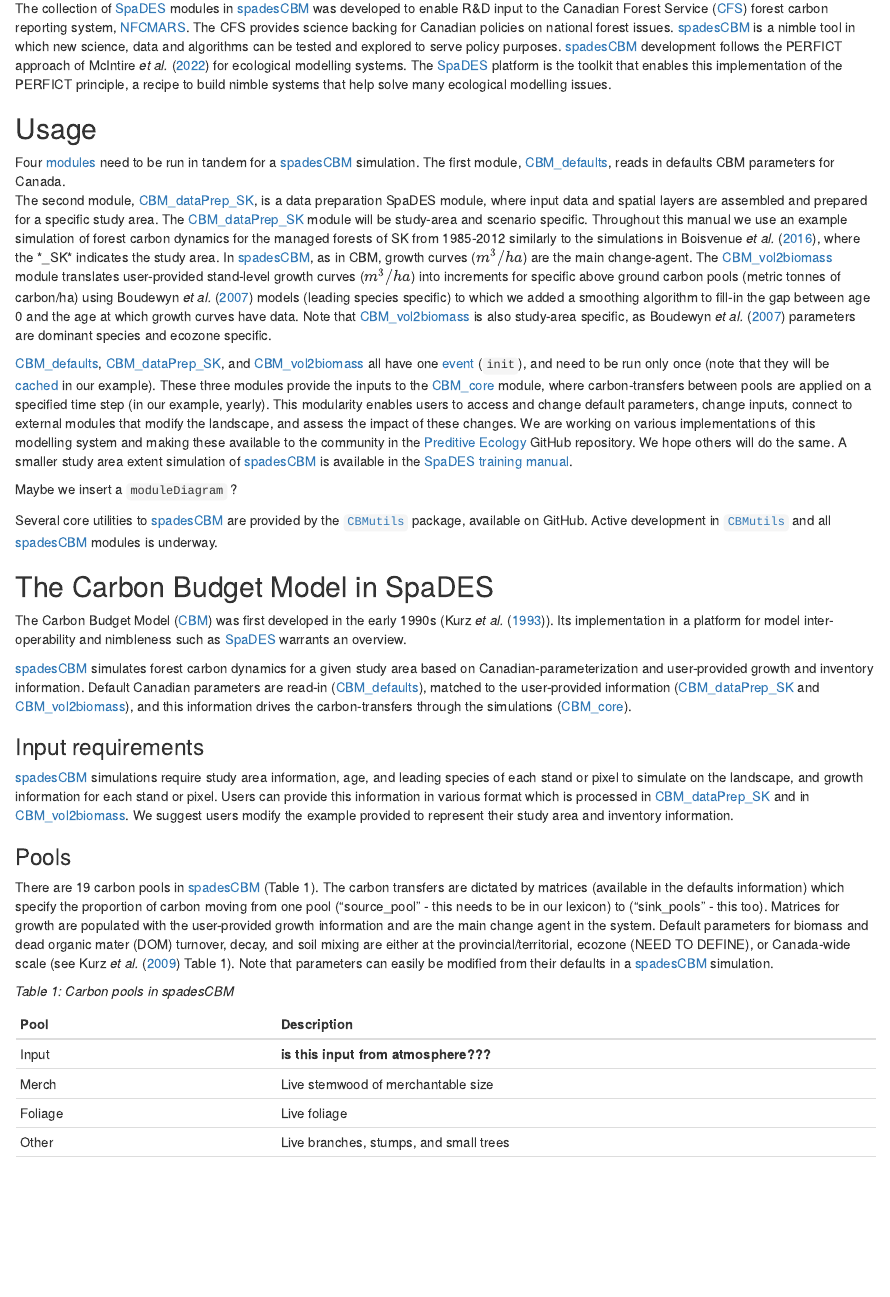
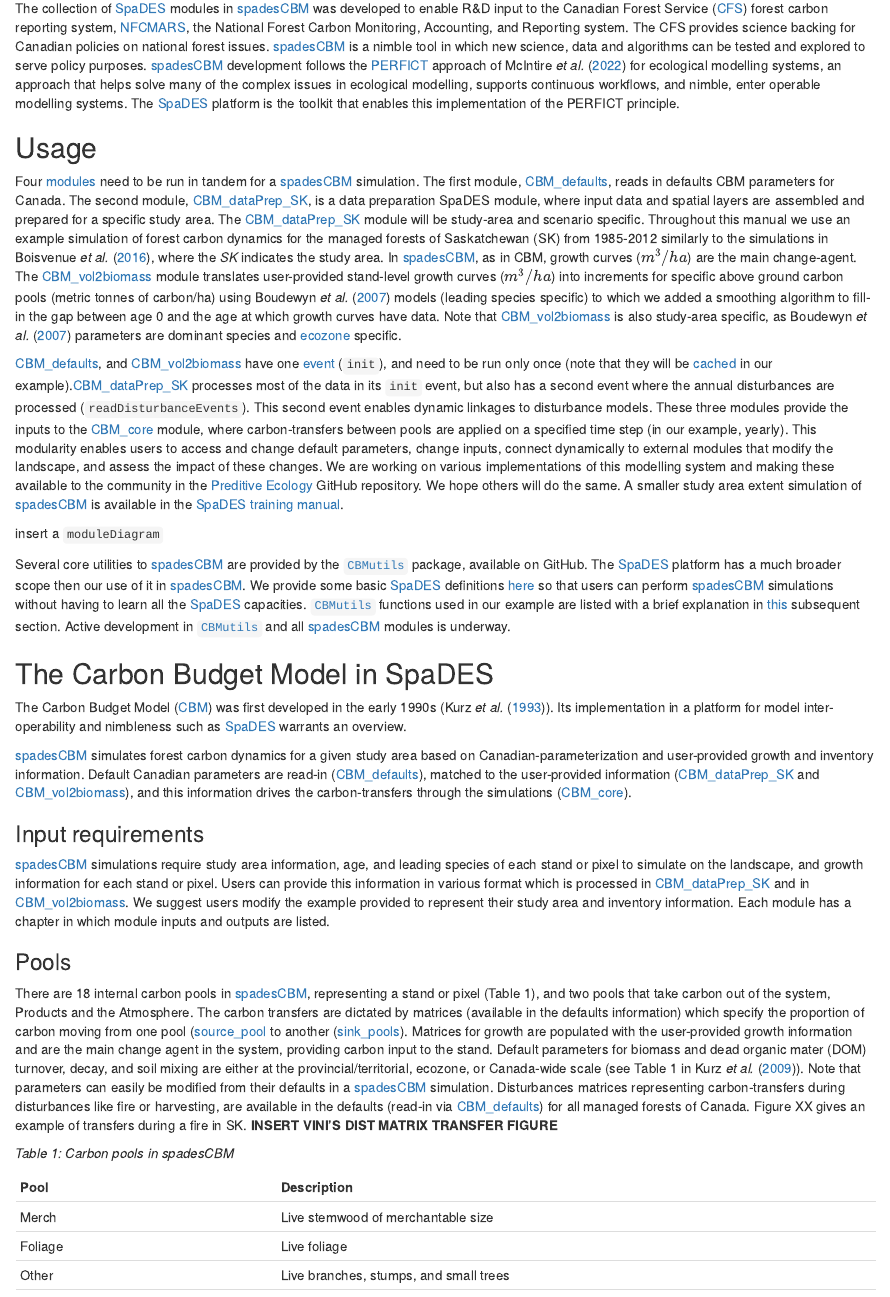
Before and after one commit to suz-estella/spadesCBM, an R Markdown document (manual/index.Rmd): the page in a window 1100 px wide, from 360 px down. Rendered offline with R 4.5, knitr and Pandoc, with nearby package versions; drawn as R Markdown's standard HTML page in place of the format the file asks for.

Commit message:
Updated the overview section

```diff
--- a/manual/citations/references.bib
+++ b/manual/citations/references.bib
@@ -75,3 +74,7 @@
   doi = {https://doi.org/10.1016/j.ecolmodel.2017.09.008},
   url = {https://www.sciencedirect.com/science/article/pii/S0304380017300418}
 }
+
+@article{shaw2008,
+	title = {Stratifying soils into pedogenically similar categories for modeling forest soil carbon},
+	author = {Shaw, C., Banfield, E., Kurz, W. A.},
--- a/manual/index.Rmd
+++ b/manual/index.Rmd
@@ -20,28 +20,27 @@
 
 [spadesCBM](https://github.com/PredictiveEcology/spadesCBM.git) is a modular, transparent, and spatially explicit implementation of the logic, pools structure, equations, and default assumptions of the Carbon Budget Model of the Canadian Forest Sector ([CBM](https://natural-resources.canada.ca/climate-change/climate-change-impacts-forests/carbon-accounting/carbon-budget-model/13107)). It applies the science presented in @kurz2009 in a similar way to the simulations in @boisvenue2016 and @boisvenue2022 but calls Python functions for annual processes (see [libcbm_py/examples/cbm_exn](https://github.com/cat-cfs/libcbm_py.git)). These functions and [spadesCBM](https://github.com/PredictiveEcology/spadesCBM.git) are, like much of modelling-based science, continuously under development.
 
-The collection of [SpaDES](https://SpaDES.PredictiveEcology.org) modules in [spadesCBM](https://github.com/PredictiveEcology/spadesCBM.git) was developed to enable R&D input to the Canadian Forest Service ([CFS](https://natural-resources.canada.ca/climate-change/climate-change-impacts-forests/carbon-budget-model)) forest carbon reporting system, [NFCMARS](https://natural-resources.canada.ca/climate-change/forest-carbon/canada-s-forest-carbon-reporting-system). The CFS provides science backing for Canadian policies on national forest issues. [spadesCBM](https://github.com/PredictiveEcology/spadesCBM.git) is a nimble tool in which new science, data and algorithms can be tested and explored to serve policy purposes. [spadesCBM](https://github.com/PredictiveEcology/spadesCBM.git) development follows the PERFICT approach of @mcintire2022 for ecological modelling systems. The [SpaDES](https://SpaDES.PredictiveEcology.org) platform is the toolkit that enables this implementation of the PERFICT principle, a recipe to build nimble systems that help solve many ecological modelling issues.
+The collection of [SpaDES](https://SpaDES.PredictiveEcology.org) modules in [spadesCBM](https://github.com/PredictiveEcology/spadesCBM.git) was developed to enable R&D input to the Canadian Forest Service ([CFS](https://natural-resources.canada.ca/climate-change/climate-change-impacts-forests/carbon-budget-model)) forest carbon reporting system, [NFCMARS](https://natural-resources.canada.ca/climate-change/forest-carbon/canada-s-forest-carbon-reporting-system), the National Forest Carbon Monitoring, Accounting, and Reporting system. The CFS provides science backing for Canadian policies on national forest issues. [spadesCBM](https://github.com/PredictiveEcology/spadesCBM.git) is a nimble tool in which new science, data and algorithms can be tested and explored to serve policy purposes. [spadesCBM](https://github.com/PredictiveEcology/spadesCBM.git) development follows the [PERFICT](https://predictiveecology.github.io/spadesCBM/lexicon.html) approach of @mcintire2022 for ecological modelling systems, an approach that helps solve many of the complex issues in ecological modelling, supports continuous workflows, and nimble, enter operable modelling systems. The [SpaDES](https://SpaDES.PredictiveEcology.org) platform is the toolkit that enables this implementation of the PERFICT principle.
 
 ## Usage {-}
 
 Four [modules](https://predictiveecology.github.io/spadesCBM/lexicon.html) need to be run in tandem for a [spadesCBM](https://github.com/PredictiveEcology/spadesCBM.git) simulation.
-The first module, [CBM_defaults](https://github.com/PredictiveEcology/CBM_defaults.git), reads in defaults CBM parameters for Canada.
-The second module, [CBM_dataPrep_SK](https://github.com/PredictiveEcology/CBM_dataPrep_SK.git), is a data preparation SpaDES module, where input data and spatial layers are assembled and prepared for a specific study area. The [CBM_dataPrep_SK](https://github.com/PredictiveEcology/CBM_dataPrep_SK.git) module will be study-area and scenario specific.
-Throughout this manual we use an example simulation of forest carbon dynamics for the managed forests of SK from 1985-2012 similarly to the simulations in @boisvenue2016, where the *_SK* indicates the study area.
+The first module, [CBM_defaults](https://github.com/PredictiveEcology/CBM_defaults.git), reads in defaults CBM parameters for Canada. The second module, [CBM_dataPrep_SK](https://github.com/PredictiveEcology/CBM_dataPrep_SK.git), is a data preparation SpaDES module, where input data and spatial layers are assembled and prepared for a specific study area. The [CBM_dataPrep_SK](https://github.com/PredictiveEcology/CBM_dataPrep_SK.git) module will be study-area and scenario specific.
+Throughout this manual we use an example simulation of forest carbon dynamics for the managed forests of Saskatchewan (SK) from 1985-2012 similarly to the simulations in @boisvenue2016, where the *SK* indicates the study area.
 In [spadesCBM](https://github.com/PredictiveEcology/spadesCBM.git), as in CBM, growth curves ($m^3/ha$) are the main change-agent.
 The [CBM_vol2biomass](https://github.com/PredictiveEcology/CBM_vol2biomass.git) module translates user-provided stand-level growth curves ($m^3/ha$) into increments for specific above ground carbon pools (metric tonnes of carbon/ha) using @boudewyn2007 models (leading species specific) to which we added a smoothing algorithm to fill-in the gap between age 0 and the age at which growth curves have data.
-Note that [CBM_vol2biomass](https://github.com/PredictiveEcology/CBM_vol2biomass.git) is also study-area specific, as @boudewyn2007 parameters are dominant species and ecozone specific.
+Note that [CBM_vol2biomass](https://github.com/PredictiveEcology/CBM_vol2biomass.git) is also study-area specific, as @boudewyn2007 parameters are dominant species and [ecozone](https://predictiveecology.github.io/spadesCBM/lexicon.html) specific.
 
-[CBM_defaults](https://github.com/PredictiveEcology/CBM_defaults.git), [CBM_dataPrep_SK](https://github.com/PredictiveEcology/CBM_dataPrep_SK.git), and [CBM_vol2biomass](https://github.com/PredictiveEcology/CBM_vol2biomass.git) all have one [event](https://predictiveecology.github.io/spadesCBM/lexicon.html) (`init`), and need to be run only once (note that they will be [cached](https://predictiveecology.org/training/_book/Caching.html) in our example).
+[CBM_defaults](https://github.com/PredictiveEcology/CBM_defaults.git), and [CBM_vol2biomass](https://github.com/PredictiveEcology/CBM_vol2biomass.git) have one [event](https://predictiveecology.github.io/spadesCBM/lexicon.html) (`init`), and need to be run only once (note that they will be [cached](https://predictiveecology.org/training/_book/Caching.html) in our example).[CBM_dataPrep_SK](https://github.com/PredictiveEcology/CBM_dataPrep_SK.git) processes most of the data in its `init` event, but also has a second event where the annual disturbances are processed (`readDisturbanceEvents`). This second event enables dynamic linkages to disturbance models.
 These three modules provide the inputs to the [CBM_core](https://github.com/PredictiveEcology/CBM_core.git) module, where carbon-transfers between pools are applied on a specified time step (in our example, yearly).
-This modularity enables users to access and change default parameters, change inputs, connect to external modules that modify the landscape, and assess the impact of these changes.
+This modularity enables users to access and change default parameters, change inputs, connect dynamically to external modules that modify the landscape, and assess the impact of these changes.
 We are working on various implementations of this modelling system and making these available to the community in the [Preditive Ecology](https://github.com/PredictiveEcology) GitHub repository.
 We hope others will do the same.
 A smaller study area extent simulation of [spadesCBM](https://github.com/PredictiveEcology/spadesCBM.git) is available in the [SpaDES](https://SpaDES.PredictiveEcology.org) [training manual](https://predictiveecology.org/training/_book/spadesCBMDemo.html).
 
-Maybe we insert a `moduleDiagram` ?
+insert a `moduleDiagram`
 
-Several core utilities to [spadesCBM](https://github.com/PredictiveEcology/spadesCBM.git) are provided by the [`CBMutils`](https://github.com/PredictiveEcology/CBMutils/tree/development) package, available on GitHub. Active development in [`CBMutils`](https://github.com/PredictiveEcology/CBMutils/tree/development) and all [spadesCBM](https://github.com/PredictiveEcology/spadesCBM.git) modules is underway.
+Several core utilities to [spadesCBM](https://github.com/PredictiveEcology/spadesCBM.git) are provided by the [`CBMutils`](https://github.com/PredictiveEcology/CBMutils/tree/development) package, available on GitHub. The [SpaDES](https://SpaDES.PredictiveEcology.org) platform has a much broader scope then our use of it in [spadesCBM](https://github.com/PredictiveEcology/spadesCBM.git). We provide some basic [SpaDES](https://SpaDES.PredictiveEcology.org) definitions [here](https://predictiveecology.github.io/spadesCBM/lexicon.html) so that users can perform [spadesCBM](https://github.com/PredictiveEcology/spadesCBM.git) simulations without having to learn all the [SpaDES](https://SpaDES.PredictiveEcology.org) capacities. [`CBMutils`](https://github.com/PredictiveEcology/CBMutils/tree/development) functions used in our example are listed with a brief explanation in [this](https://predictiveecology.github.io/spadesCBM/CBMutils.html) subsequent section. Active development in [`CBMutils`](https://github.com/PredictiveEcology/CBMutils/tree/development) and all [spadesCBM](https://github.com/PredictiveEcology/spadesCBM.git) modules is underway.
 
 ## The Carbon Budget Model in SpaDES {-}
 
@@ -51,17 +50,16 @@
 
 ### Input requirements {-}
 
-[spadesCBM](https://github.com/PredictiveEcology/spadesCBM.git) simulations require study area information, age, and leading species of each stand or pixel to simulate on the landscape, and growth information for each stand or pixel. Users can provide this information in various format which is processed in [CBM_dataPrep_SK](https://github.com/PredictiveEcology/CBM_dataPrep_SK.git) and in [CBM_vol2biomass](https://github.com/PredictiveEcology/CBM_vol2biomass.git). We suggest users modify the example provided to represent their study area and inventory information.
+[spadesCBM](https://github.com/PredictiveEcology/spadesCBM.git) simulations require study area information, age, and leading species of each stand or pixel to simulate on the landscape, and growth information for each stand or pixel. Users can provide this information in various format which is processed in [CBM_dataPrep_SK](https://github.com/PredictiveEcology/CBM_dataPrep_SK.git) and in [CBM_vol2biomass](https://github.com/PredictiveEcology/CBM_vol2biomass.git). We suggest users modify the example provided to represent their study area and inventory information. Each module has a chapter in which module inputs and outputs are listed.
 
 ### Pools {-}
 
-There are 19 carbon pools in [spadesCBM](https://github.com/PredictiveEcology/spadesCBM.git) (Table 1). The carbon transfers are dictated by matrices (available in the defaults information) which specify the proportion of carbon moving from one pool ("source_pool" - this needs to be in our lexicon) to ("sink_pools" - this too). Matrices for growth are populated with the user-provided growth information and are the main change agent in the system. Default parameters for biomass and dead organic mater (DOM) turnover, decay, and soil mixing are either at the provincial/territorial, ecozone (NEED TO DEFINE), or Canada-wide scale (see @kurz2009 Table 1). Note that parameters can easily be modified from their defaults in a [spadesCBM](https://github.com/PredictiveEcology/spadesCBM.git) simulation.
+There are 18 internal carbon pools in [spadesCBM](https://github.com/PredictiveEcology/spadesCBM.git), representing a stand or pixel (Table 1), and two pools that take carbon out of the system, Products and the Atmosphere. The carbon transfers are dictated by matrices (available in the defaults information) which specify the proportion of carbon moving from one pool ([source_pool](https://predictiveecology.github.io/spadesCBM/lexicon.html) to another ([sink_pools](https://predictiveecology.github.io/spadesCBM/lexicon.html)). Matrices for growth are populated with the user-provided growth information and are the main change agent in the system, providing carbon input to the stand. Default parameters for biomass and dead organic mater (DOM) turnover, decay, and soil mixing are either at the provincial/territorial, ecozone, or Canada-wide scale (see Table 1 in @kurz2009). Note that parameters can easily be modified from their defaults in a [spadesCBM](https://github.com/PredictiveEcology/spadesCBM.git) simulation. Disturbances matrices representing carbon-transfers during disturbances like fire or harvesting, are available in the defaults (read-in via [CBM_defaults](https://github.com/PredictiveEcology/CBM_defaults.git)) for all managed forests of Canada. Figure XX gives an example of transfers during a fire in SK. **INSERT VINI'S DIST MATRIX TRANSFER FIGURE**
 
 *Table 1: Carbon pools in spadesCBM*
 
 | Pool | Description |
 |--------|------------------|
-| Input | **is this input from atmosphere???** |
 | Merch | Live stemwood of merchantable size  |
 | Foliage | Live foliage |
 | Other | Live branches, stumps, and small trees |
```
Also changed, not shown: manual/citations/references.bib (9 more changed lines), manual/index.Rmd (14 more changed lines).
